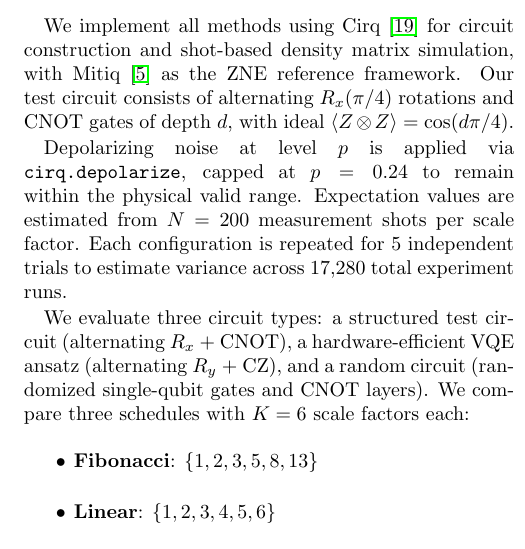
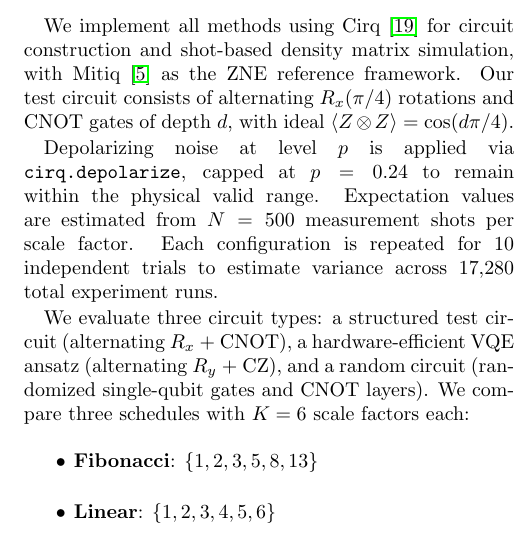
Before and after one commit to OfficialChaos/Quantum-Vortex-QEM, a LaTeX paper (paper/main.tex): part of one column of page 3 of 5, cut so that both start at the same text. Compiled offline with pdfLaTeX.

Commit message:
fix: correct N=500 shots and 10 trials in Experimental Setup

```diff
--- a/paper/main.tex
+++ b/paper/main.tex
@@ -264,8 +264,8 @@ $d$, with ideal $\langle Z \otimes Z \rangle = \cos(d\pi/4)$.
 
 Depolarizing noise at level $p$ is applied via \texttt{cirq.depolarize},
 capped at $p = 0.24$ to remain within the physical valid range.
-Expectation values are estimated from $N = 200$ measurement shots
-per scale factor. Each configuration is repeated for 5 independent
+Expectation values are estimated from $N = 500$ measurement shots
+per scale factor. Each configuration is repeated for 10 independent
 trials to estimate variance across 17,280 total experiment runs.
 
 We evaluate three circuit types: a structured test circuit
```
Also changed, not shown: paper/kleipe2026_fluid_dynamic_zne.pdf.
